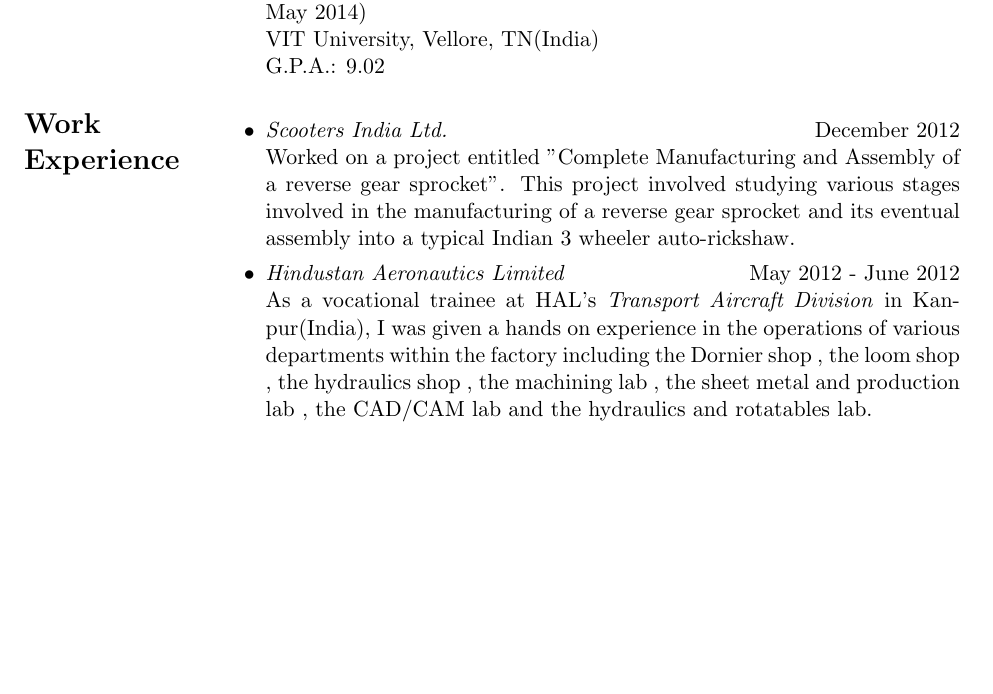
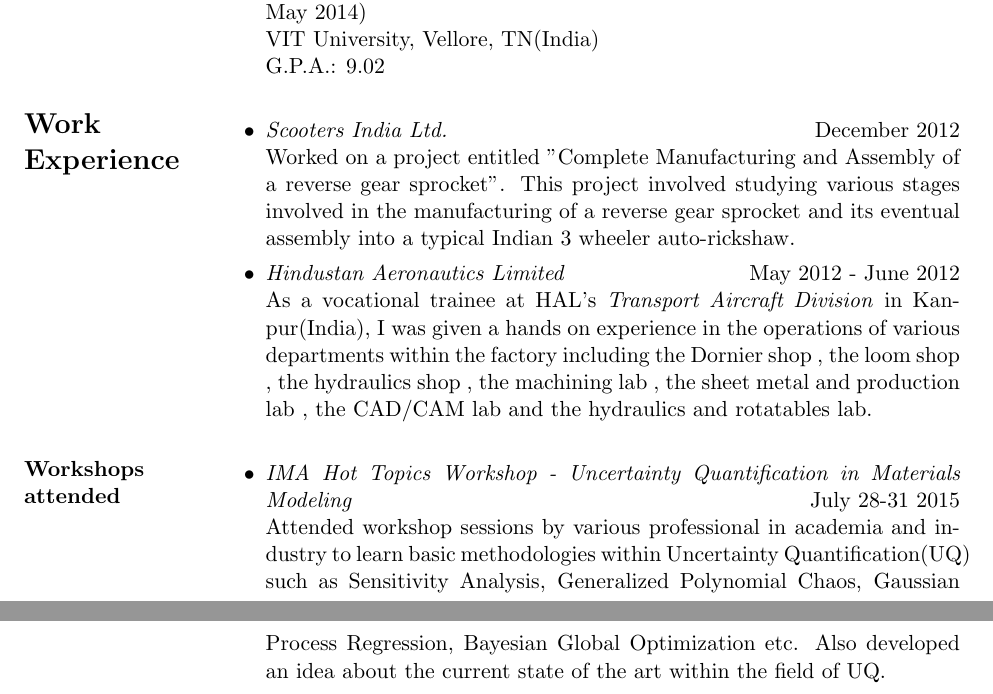
Before and after one commit to rohitkt10/cv_latex, a LaTeX CV (CV_Rohit_Tripathy.tex): part of the page before the commit and two parts of pages 1 and 2 of 2 after it, the two joined at a grey line, cut so that both start at the same text, the shorter picture padded with empty space. Compiled offline with pdfLaTeX.

Commit message:
added UQ workshop

```diff
--- a/CV_Rohit_Tripathy.tex
+++ b/CV_Rohit_Tripathy.tex
@@ -34,13 +34,23 @@
 \item Bachelor of Technology(B. Tech.) in Mechanical Engineering(July 2010 - May 2014) \\ VIT University, Vellore, TN(India) \\ G.P.A.: 9.02
 \end{itemize}
 
+%Work ex. section
 \section{\Large Work\ Experience}
 \begin{itemize}
 \item \textit{Scooters India Ltd.} \hfill December 2012 \\ Worked on a project entitled "Complete Manufacturing and Assembly of a reverse gear sprocket". This project involved studying various stages involved in the manufacturing of a reverse gear sprocket and its eventual assembly into a typical Indian 3 wheeler auto-rickshaw.
 \item \textit{Hindustan Aeronautics Limited} \hfill May 2012 - June 2012 \\ As a vocational trainee at HAL's \textit{Transport Aircraft Division} in Kanpur(India), I was given a hands on experience in the operations of various departments within the factory including the Dornier shop , the loom shop , the hydraulics shop , the machining lab , the sheet metal and production lab , the CAD/CAM lab and the hydraulics and rotatables lab.
 \end{itemize}
 
+%Workshops attended
+\section{Workshops attended}
+\begin{itemize}
+\item \textit{IMA Hot Topics Workshop - Uncertainty Quantification in Materials Modeling} \hfill July 28-31 2015 \\ Attended workshop sessions by various professional in academia and industry to learn basic methodologies within Uncertainty Quantification(UQ) such as Sensitivity Analysis, Generalized Polynomial Chaos, Gaussian Process Regression, Bayesian Global Optimization etc. Also developed an idea about the current state of the art within the field of UQ.
+\end{itemize}
+
 \end{resume}
 \end{document}
 
+%Skills section
+\section{\Large Skills}
+
 \section{\Large Technical\ Interests}
```
Also changed, not shown: CV_Rohit_Tripathy.pdf, CV_Rohit_Tripathy.tex (2 more changed lines), 2 other files.
